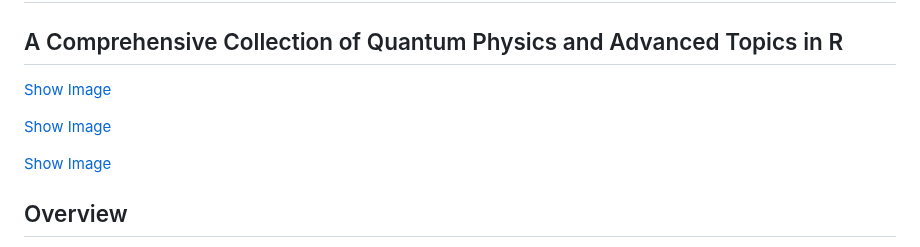
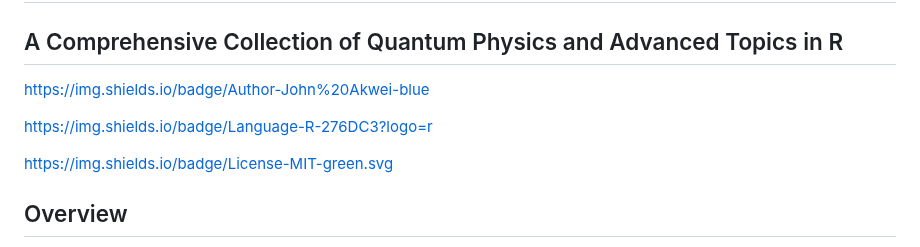
Before and after one commit to johnakwei/Science, a Markdown page: README.md, the part around the change. GitHub-like rendering.

Commit message:
Fix image badge links in README.md

```diff
--- a/README.md
+++ b/README.md
@@ -2,11 +2,11 @@
 
 ## A Comprehensive Collection of Quantum Physics and Advanced Topics in R
 
-[Show Image](https://img.shields.io/badge/Author-John%20Akwei-blue)
+https://img.shields.io/badge/Author-John%20Akwei-blue
 
-[Show Image](https://img.shields.io/badge/Language-R-276DC3?logo=r)
+https://img.shields.io/badge/Language-R-276DC3?logo=r
 
-[Show Image](https://img.shields.io/badge/License-MIT-green.svg)
+https://img.shields.io/badge/License-MIT-green.svg
 
 ## Overview
 
```
